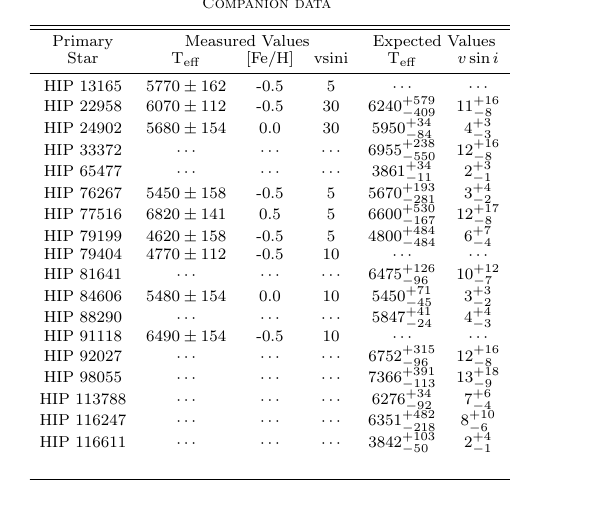
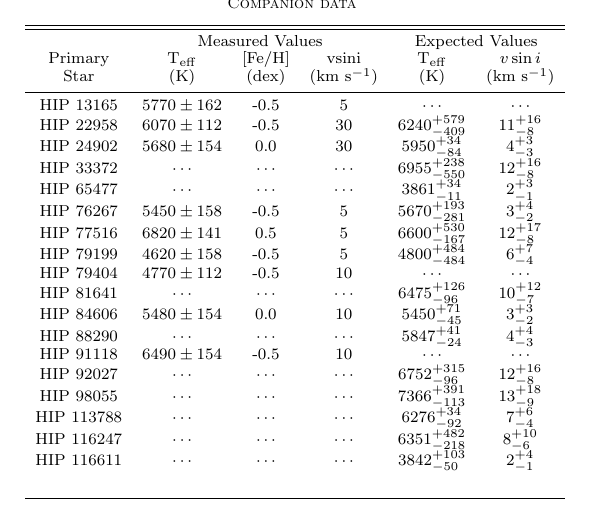
Before and after one commit to kgullikson88/DSD-Paper, a LaTeX document (paper/ms.tex): part of page 16 of 18, cut so that both start at the same text. Compiled offline with pdfLaTeX.

Commit message:
Added units to Table 6 and Figure 8.

```diff
--- a/paper/ms.tex
+++ b/paper/ms.tex
@@ -843,8 +843,9 @@ Finally, we would like to thank the anonymous referee for numerous comments that
 \tablewidth{0pt}
 \tablecaption{ Companion data \label{tab:measured}}
 \tablehead{
-\colhead{Primary} &  \multicolumn{3}{c}{Measured Values} &  \multicolumn{2}{c}{Expected Values} \\
-\colhead{ Star} & \colhead{$\rm T_{eff}$} & \colhead{[Fe/H]} & \colhead{vsini} & \colhead{ $\rm T_{eff}$} & \colhead{ $v\sin{i}$}}
+\colhead{} &  \multicolumn{3}{c}{Measured Values} &  \multicolumn{2}{c}{Expected Values} \\
+\colhead{ Primary} & \colhead{$\rm T_{eff}$} & \colhead{[Fe/H]} & \colhead{vsini} & \colhead{ $\rm T_{eff}$} & \colhead{ $v\sin{i}$} \\
+\colhead{Star} & \colhead{ (K)} & \colhead{(dex)} & \colhead{ (km s$^{-1}$)} & \colhead{(K)} & \colhead{ (km s$^{-1}$)}}
 
 \startdata
 
```
Also changed, not shown: paper/Known_Binaries.pdf, paper/ms.pdf, 1 other file.
